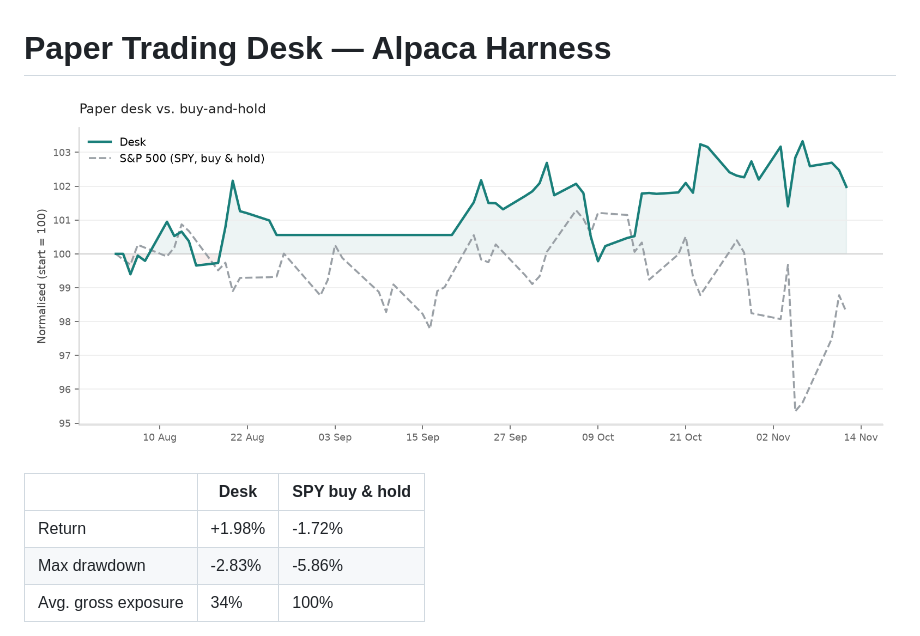
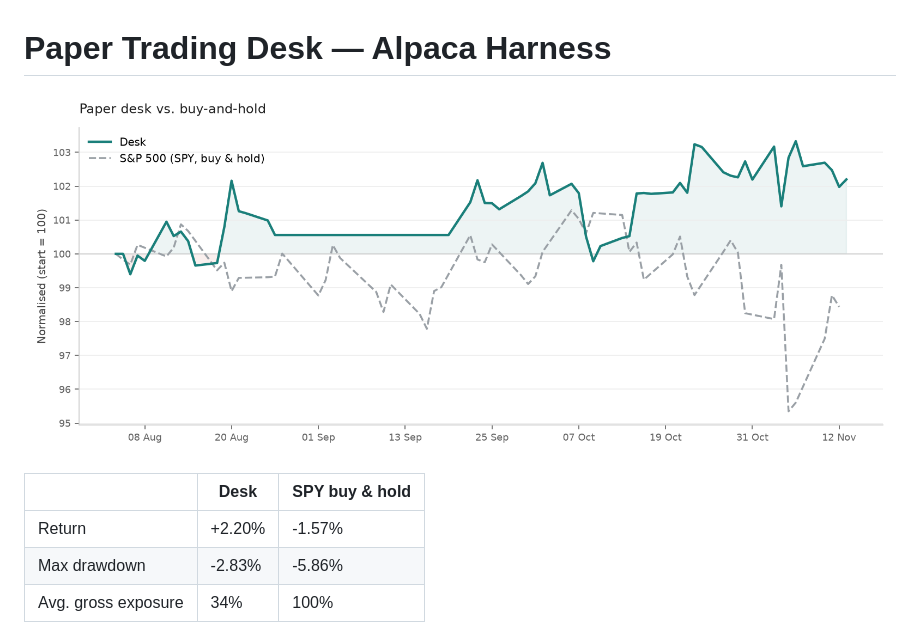
Before and after one commit to ConnorHampstead/claude-portfolio, a Markdown page: README.md, the part around one of its changes. Rendered like a GitHub page; pictures changed too: state/performance.png.

```diff
--- a/README.md
+++ b/README.md
@@ -6,7 +6,7 @@
 
 | | Desk | SPY buy & hold |
 |---|---|---|
-| Return | +1.98% | -1.72% |
+| Return | +2.20% | -1.57% |
 | Max drawdown | -2.83% | -5.86% |
 | Avg. gross exposure | 34% | 100% |
 
```
Also changed, not shown: other parts of README.md (+1 -1 lines), briefs/2026-11-13.md (added, +188 -0 lines), state/book.md (+86 -87 lines), state/request.md (+190 -152 lines), 11 other files.
